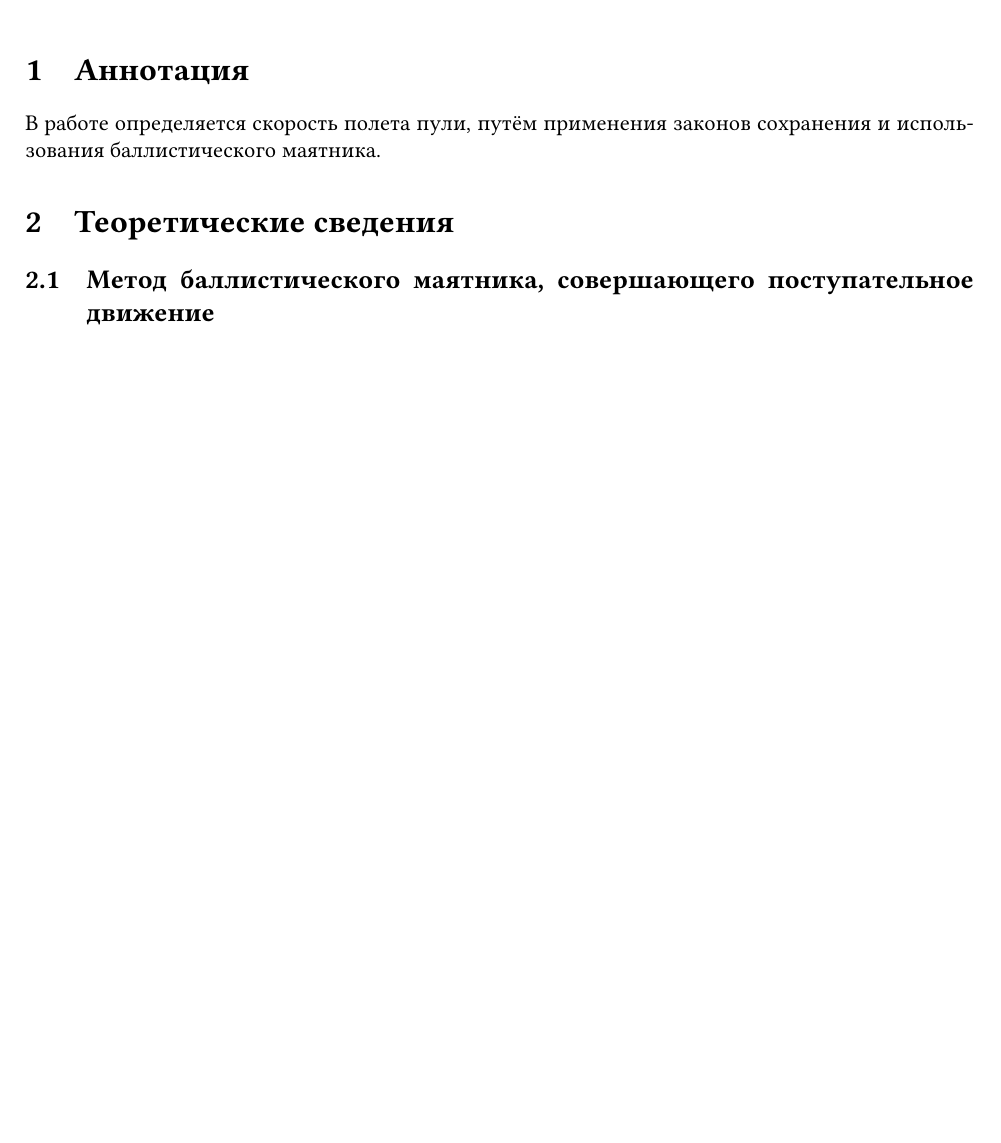
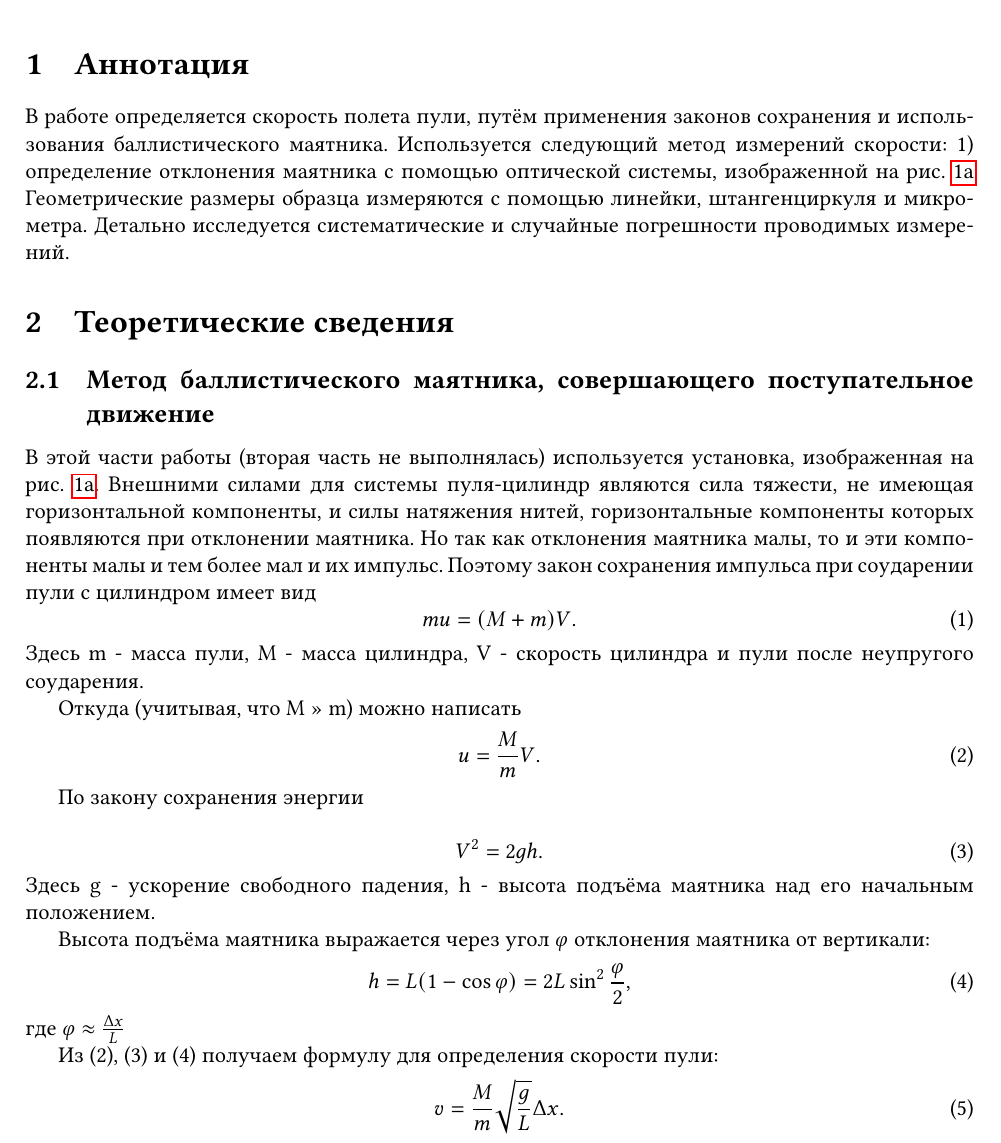
Before and after one commit to VS-CDR/MIPT-HSSE-Tasks, a LaTeX document (Labs/1.2.1/document.tex): part of page 1 of 2, cut so that both start at the same text, the shorter picture padded with empty space. Compiled offline with pdfLaTeX.

Commit message:
pre-release version

```diff
--- a/Labs/1.2.1/document.tex
+++ b/Labs/1.2.1/document.tex
@@ -1,5 +1,5 @@
 \documentclass[a4paper, 12pt]{article}
-\usepackage[a4paper,top=1.5cm, bottom=1.5cm, left=1.6cm, right=1.6cm]{geometry}
+\usepackage[a4paper,top=0.4cm, bottom=1.5cm, left=1.6cm, right=1.6cm]{geometry}
 
 \usepackage{cmap}
 %\usepackage[T2A]{fontenc}
@@ -14,10 +14,9 @@
 
 \usepackage{graphicx} % Required for inserting images
 \graphicspath{{./img/}}
-\usepackage{hyperref}
-
 \usepackage{subcaption}
 
+\usepackage{hyperref}
 
 
 
@@ -33,7 +32,7 @@
 	% \chapter{Введение}
 
 	\section{Аннотация}
-	В работе определяется скорость полета пули, путём применения законов сохранения и использования баллистического маятника.
+	В работе определяется скорость полета пули, путём применения законов сохранения и использования баллистического маятника. Используется следующий метод измерений скорости: 1) определение отклонения маятника с помощью оптической системы, изображенной на рис. \ref{fig:subim1} Геометрические размеры образца измеряются с помощью линейки, штангенциркуля и микрометра. Детально исследуется систематические и случайные погрешности проводимых измерений.
 
 	% \chapter{Теоретические сведения}
 
@@ -41,6 +40,35 @@
 
 	\subsection{Метод баллистического маятника, совершающего поступательное движение}
 
+	В этой части работы (вторая часть не выполнялась) используется установка, изображенная на рис. \ref{fig:subim1}. Внешними силами для системы пуля-цилиндр являются сила тяжести, не имеющая горизонтальной компоненты, и силы натяжения нитей, горизонтальные компоненты которых появляются при отклонении маятника. Но так как отклонения маятника малы, то и эти компоненты малы и тем более мал и их импульс. Поэтому закон сохранения импульса при соударении пули с цилиндром имеет вид
+	\begin{equation}
+		mu = (M + m)V.
+	\end{equation}
+	Здесь m - масса пули, M - масса цилиндра, V - скорость цилиндра и пули после неупругого соударения.
+
+	Откуда (учитывая, что M >> m) можно написать
+	\begin{equation}
+		u = \frac{M}{m}V.
+	\end{equation}
+
+	По закону сохранения энергии
+
+	\begin{equation}
+		V^2 = 2gh.
+	\end{equation}
+	Здесь g - ускорение свободного падения, h - высота подъёма маятника над его начальным положением.
+
+	Высота подъёма маятника выражается через угол $\varphi$ отклонения маятника от вертикали:
+	\begin{equation}
+		h = L(1 - \cos{\varphi}) = 2L\sin^2{\frac{\varphi}{2}},
+	\end{equation}
+	где $\varphi$ $\approx$ $\frac{\Delta x}{L}$
+
+	Из (2), (3) и (4) получаем формулу для определения скорости пули:
+	\begin{equation}
+		v = \frac{M}{m}\sqrt{\frac{g}{L}}\Delta x.
+	\end{equation}
+
 
 	\begin{figure}[h]
 
```
Also changed, not shown: Labs/1.2.1/document.pdf, Labs/1.2.1/document.tex (47 more changed lines).
